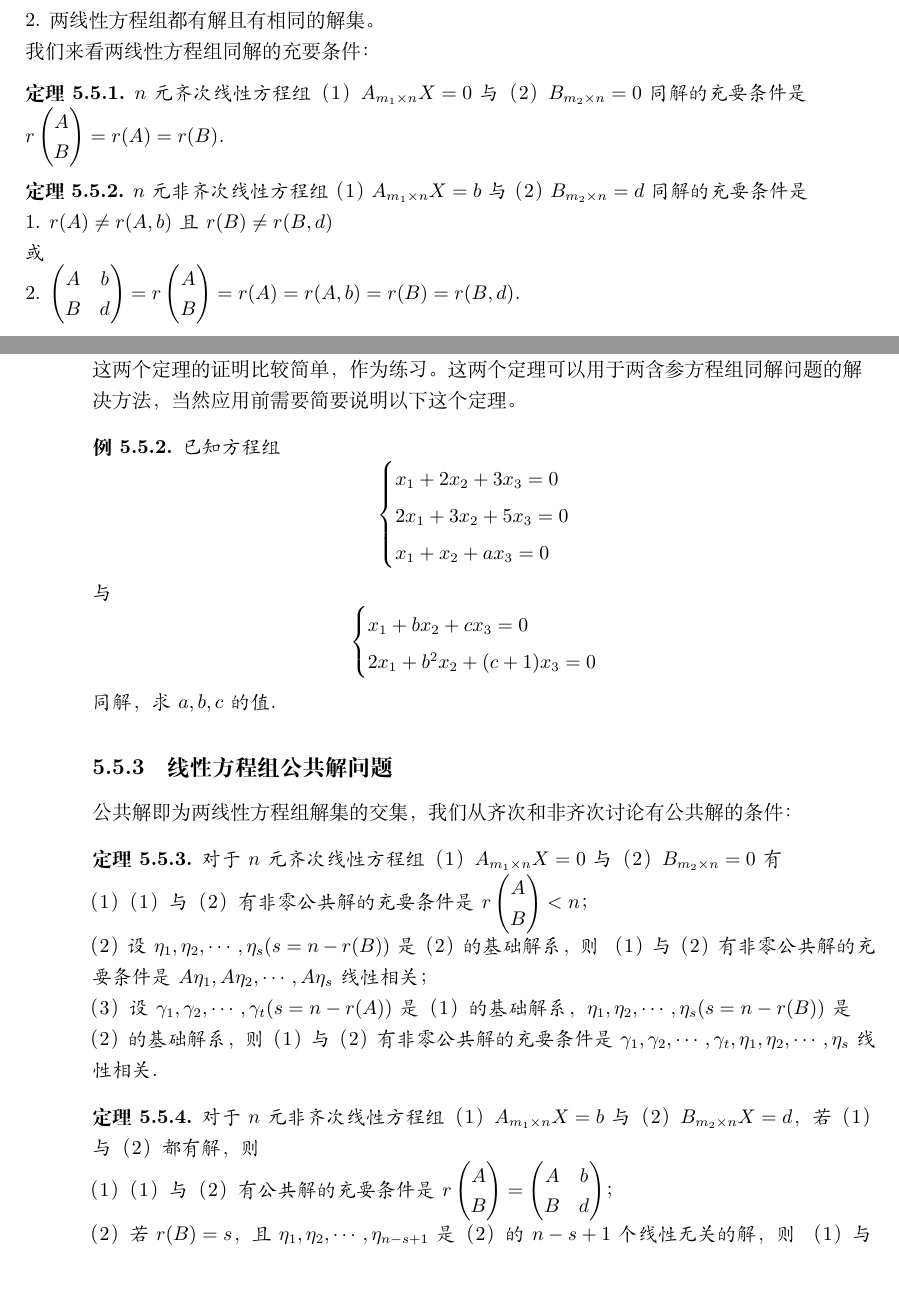
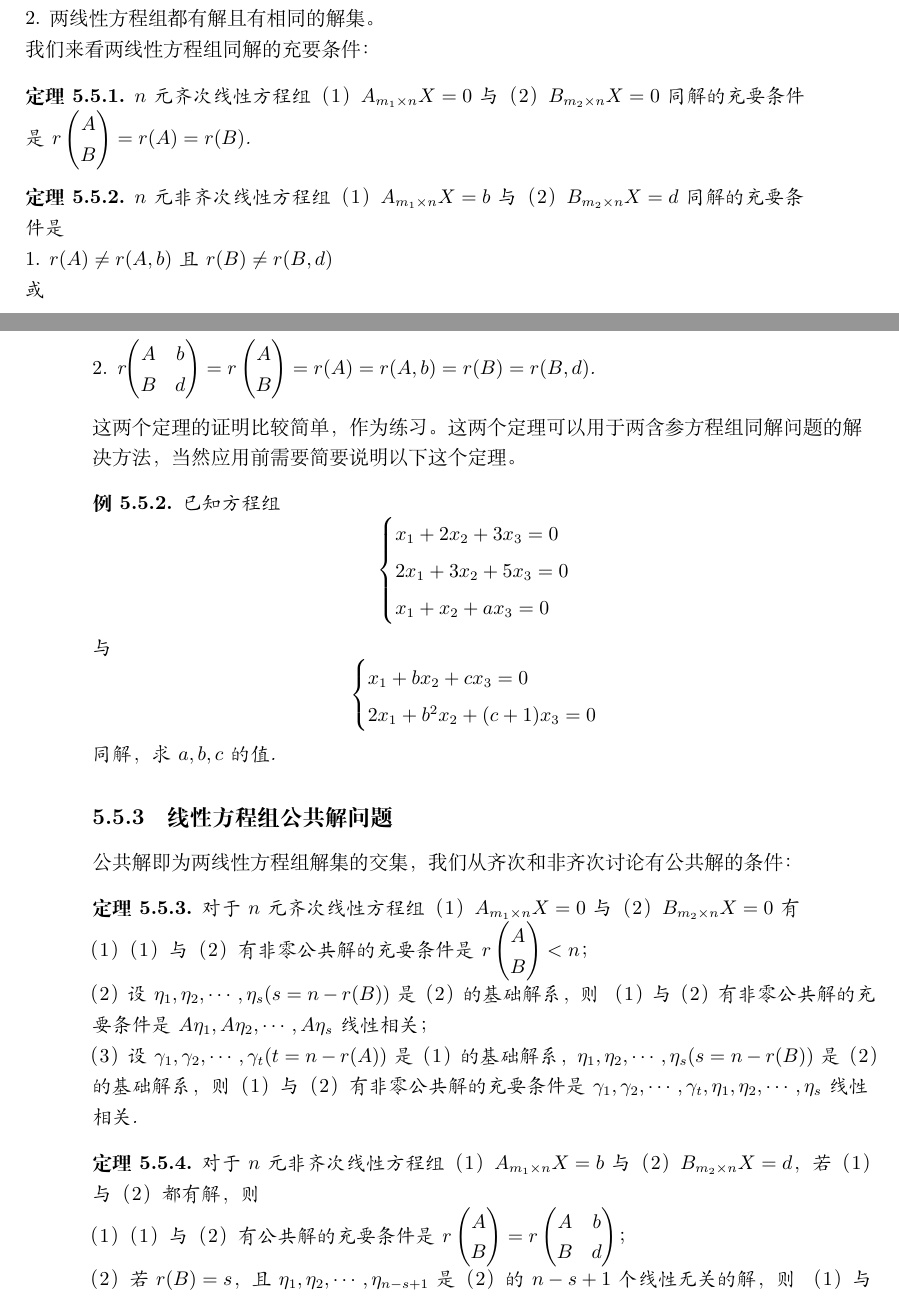
Before and after one commit to yhwu-is/Linear-Algebra-Left-Undone, a LaTeX book (2022-2023线性代数I（H）期末复习.tex, which reads 专题五 线性方程组.tex): two parts of pages 88 and 89 of 112, joined at a grey line, cut so that both start at the same text. Compiled offline with XeLaTeX.

Commit message:
Update 专题五 线性方程组.tex

```diff
--- a/专题五 线性方程组.tex
+++ b/专题五 线性方程组.tex
@@ -408,20 +408,20 @@ $A\bm{X}=\bm{b}$.
 
 我们来看两线性方程组同解的充要条件：
 \begin{theorem}
-	$n$元齐次线性方程组（$1$）$A_{m_1 \times n}X=0$与（$2$）$B_{m_2 \times n}=0$同解的
+	$n$元齐次线性方程组（$1$）$A_{m_1 \times n}X=0$与（$2$）$B_{m_2 \times n}X=0$同解的
 	充要条件是$r\begin{pmatrix}
 		A \\ B
 	\end{pmatrix}=r(A)=r(B)$.
 \end{theorem}
 \begin{theorem}
-	$n$元非齐次线性方程组（$1$）$A_{m_1 \times n}X=b$与（$2$）$B_{m_2 \times n}=d$同解的
+	$n$元非齐次线性方程组（$1$）$A_{m_1 \times n}X=b$与（$2$）$B_{m_2 \times n}X=d$同解的
 	充要条件是
 
 	\textup{1. }$r(A)\neq r(A,b)$且$r(B)\neq r(B,d)$
 
 	或
 
-	\textup{2. }$\begin{pmatrix}
+	\textup{2. }r$\begin{pmatrix}
 		A & b \\ B & d
 	\end{pmatrix}=r\begin{pmatrix}
 		A \\ B
@@ -441,7 +441,7 @@ $A\bm{X}=\bm{b}$.
 \subsection{线性方程组公共解问题}
 公共解即为两线性方程组解集的交集，我们从齐次和非齐次讨论有公共解的条件：
 \begin{theorem}
-	对于$n$元齐次线性方程组\textup{（1）}$A_{m_1 \times n}X=0$与\textup{（2）}$B_{m_2 \times n}=0$有
+	对于$n$元齐次线性方程组\textup{（1）}$A_{m_1 \times n}X=0$与\textup{（2）}$B_{m_2 \times n}X=0$有
 
 	\textup{（1）}\textup{（1）}与\textup{（2）}有非零公共解的充要条件是$r\begin{pmatrix}
 			A \\ B
@@ -450,7 +450,7 @@ $A\bm{X}=\bm{b}$.
 	\textup{（2）}设$\eta_1,\eta_2,\cdots,\eta_s(s=n-r(B))$是\textup{（2）}的基础解系，则
 	\textup{（1）}与\textup{（2）}有非零公共解的充要条件是$A\eta_1,A\eta_2,\cdots,A\eta_s$线性相关\textup{；}
 
-	\textup{（3）}设$\gamma_1,\gamma_2,\cdots,\gamma_t(s=n-r(A))$是\textup{（1）}的基础解系，
+	\textup{（3）}设$\gamma_1,\gamma_2,\cdots,\gamma_t(t=n-r(A))$是\textup{（1）}的基础解系，
 	$\eta_1,\eta_2,\cdots,\eta_s(s=n-r(B))$是\textup{（2）}的基础解系，则\textup{（1）}与\textup{（2）}有非零公共解的充要条件是
 	$\gamma_1,\gamma_2,\cdots,\gamma_t,\eta_1,\eta_2,\cdots,\eta_s$线性相关.
 \end{theorem}
@@ -459,7 +459,7 @@ $A\bm{X}=\bm{b}$.
 
 	\textup{（1）}\textup{（1）}与\textup{（2）}有公共解的充要条件是$r\begin{pmatrix}
 			A \\ B
-		\end{pmatrix}=\begin{pmatrix}
+		\end{pmatrix}=r\begin{pmatrix}
 			A & b \\ B & d
 		\end{pmatrix}$\textup{；}
 
```
